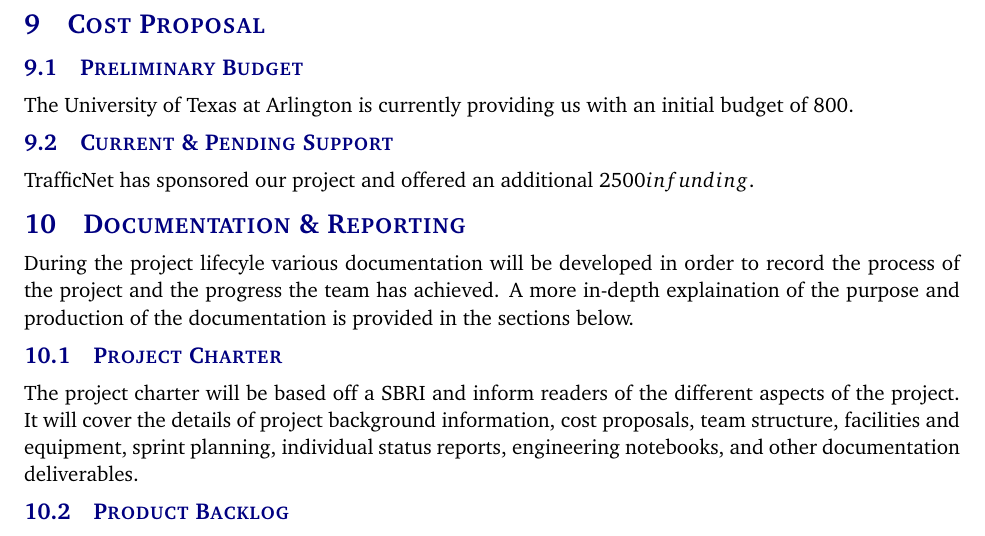
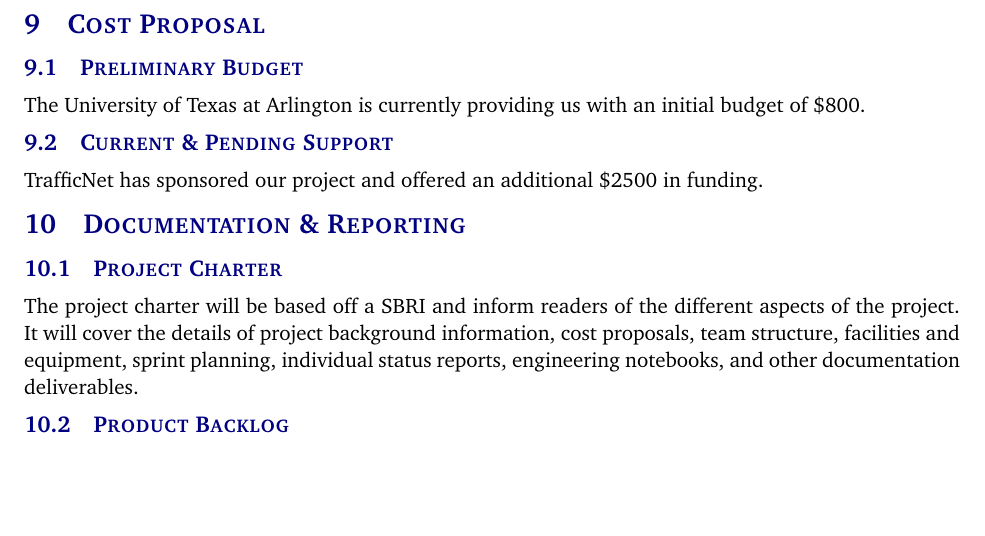
Before and after one commit to rabindhau696/TrafficNetPeons, a LaTeX document (project charter latex/project_charter.tex, which reads project charter latex/tex/cost_proposal.tex, project charter latex/tex/documentation_reporting.tex): part of page 7 of 10, cut so that both start at the same text, the shorter picture padded with empty space. Compiled offline with pdfLaTeX.

Commit message:
Fixed the placeholder text in section 10, fixed cost proposal section and an image reference

```diff
--- a/project charter latex/tex/cost_proposal.tex
+++ b/project charter latex/tex/cost_proposal.tex
@@ -1,5 +1,5 @@
 \subsection{Preliminary Budget}
-The University of Texas at Arlington is currently providing us with an initial budget of $800.
+The University of Texas at Arlington is currently providing us with an initial budget of \$800.
 
 \subsection{Current \& Pending Support}
-TrafficNet has sponsored our project and offered an additional $2500 in funding.
+TrafficNet has sponsored our project and offered an additional \$2500 in funding.
--- a/project charter latex/tex/documentation_reporting.tex
+++ b/project charter latex/tex/documentation_reporting.tex
@@ -1,5 +1,3 @@
-During the project lifecyle various documentation will be developed in order to record the process of the project and the progress the team has achieved. A more in-depth explaination of the purpose and production of the documentation is provided in the sections below.
-
 \subsection{Project Charter}
 The project charter will be based off a SBRI and inform readers of the different aspects of the project. It will cover the details of project background information, cost proposals, team structure, facilities and equipment, sprint planning, individual status reports, engineering notebooks, and other documentation deliverables.
 
```
Also changed, not shown: project charter latex/images/sprint_burndown.jpg (renamed from project charter latex/images/Test_Image.jpg), project charter latex/project_charter.pdf, project charter latex/tex/documentation_reporting.tex (2 more changed lines), 3 other files.
